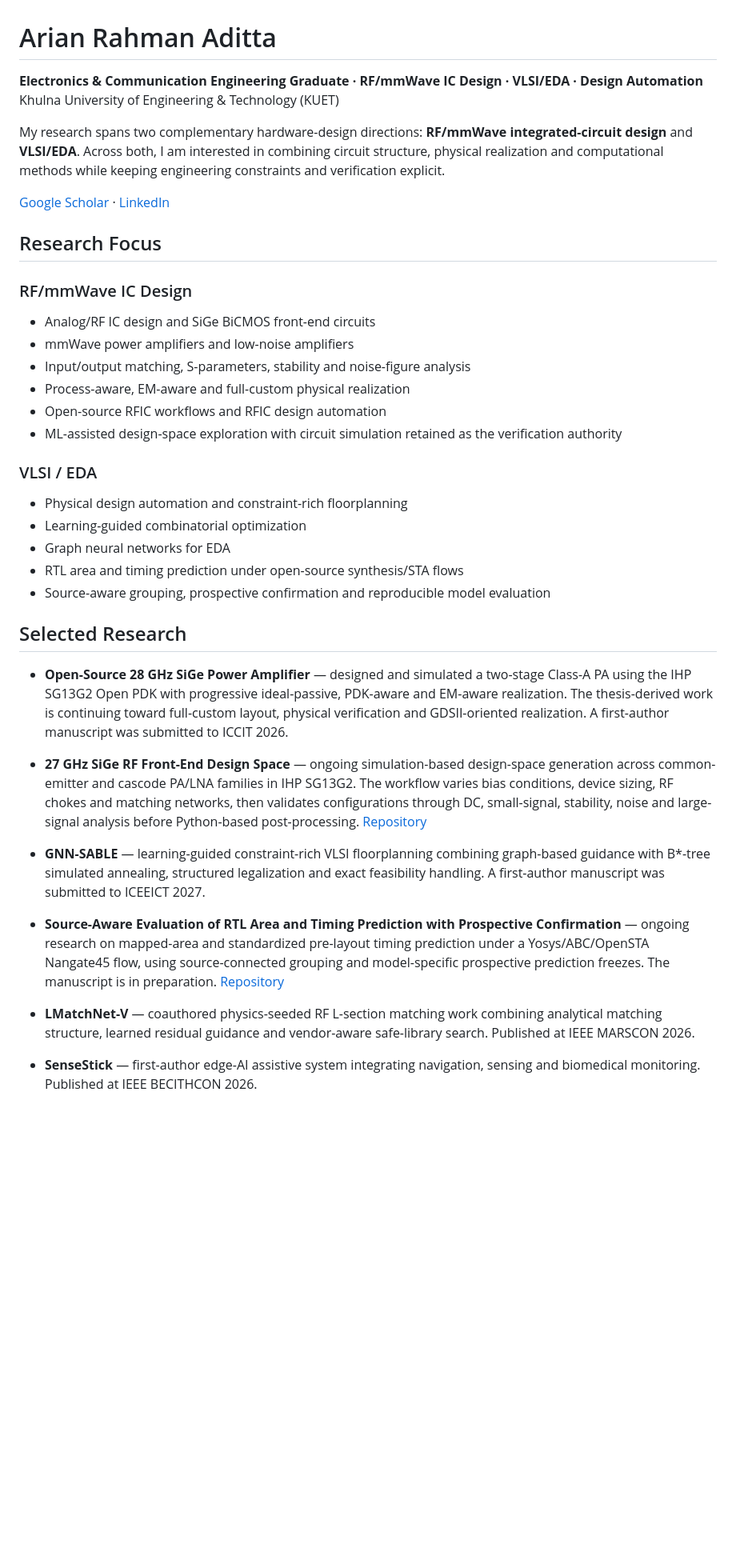
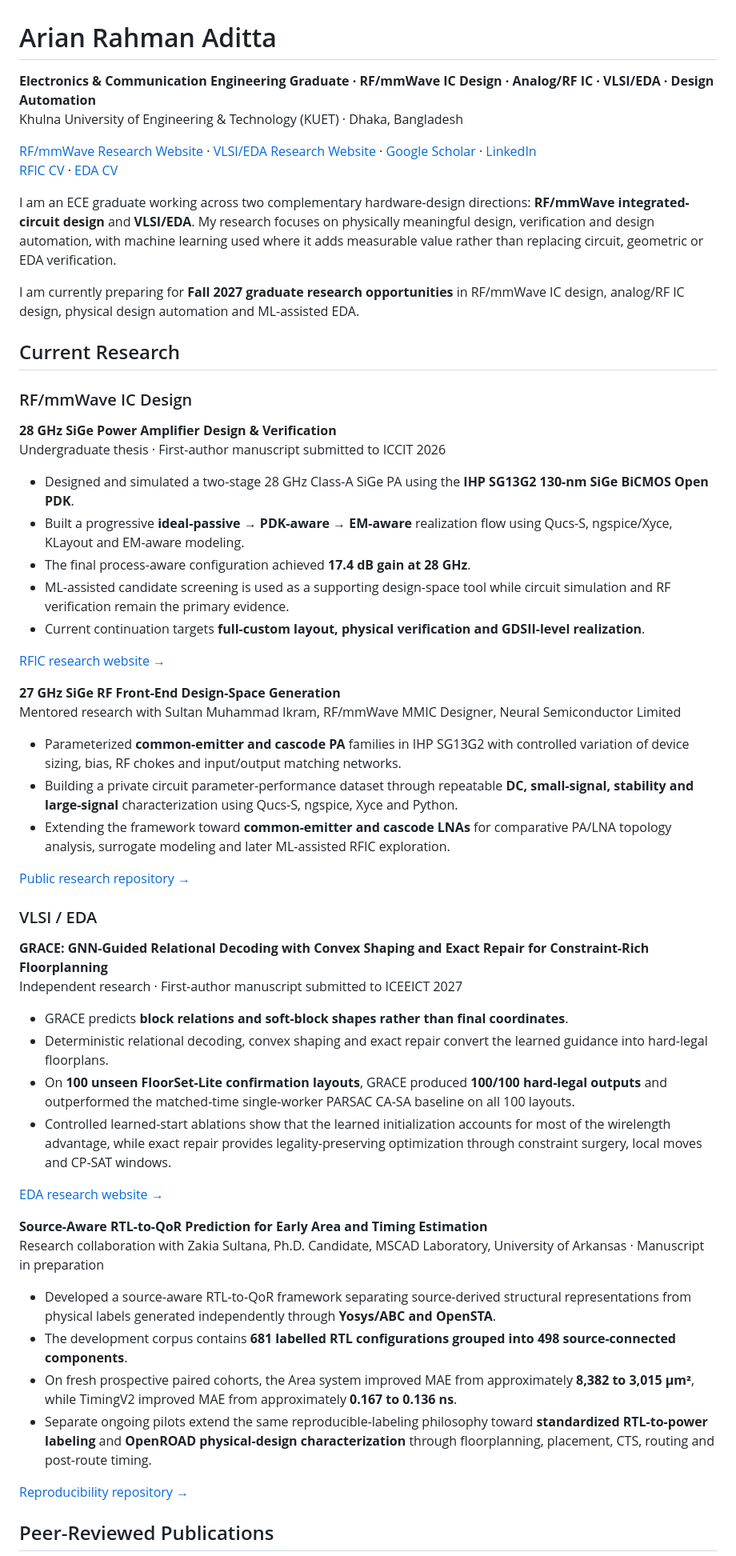
Before and after one commit to AryanAditta/AryanAditta, a Markdown page: README.md, the part around one of its changes. Shown at 80% size. GitHub-like rendering; blank space fills up the shorter version.

Commit message:
Sync GitHub profile with current RFIC and EDA research

```diff
--- a/README.md
+++ b/README.md
@@ -1,40 +1,60 @@
 # Arian Rahman Aditta
 
-**Electronics & Communication Engineering Graduate · RF/mmWave IC Design · VLSI/EDA · Design Automation**
-Khulna University of Engineering & Technology (KUET)
+**Electronics & Communication Engineering Graduate · RF/mmWave IC Design · Analog/RF IC · VLSI/EDA · Design Automation**
+Khulna University of Engineering & Technology (KUET) · Dhaka, Bangladesh
 
-My research spans two complementary hardware-design directions: **RF/mmWave integrated-circuit design** and **VLSI/EDA**. Across both, I am interested in combining circuit structure, physical realization and computational methods while keeping engineering constraints and verification explicit.
+[RF/mmWave Research Website](https://aryanaditta.github.io/rfic-academic/) · [VLSI/EDA Research Website](https://aryanaditta.github.io/eda-academic/) · [Google Scholar](https://scholar.google.com/citations?user=Id4ByyUAAAAJ&hl=en) · [LinkedIn](https://www.linkedin.com/in/arian-rahman-aditta/)
+[RFIC CV](https://aryanaditta.github.io/rfic-academic/Arian_Rahman_Aditta_RFIC_CV.pdf) · [EDA CV](https://aryanaditta.github.io/eda-academic/Arian_Rahman_Aditta_EDA_CV.pdf)
 
-[Google Scholar](https://scholar.google.com/citations?user=Id4ByyUAAAAJ&hl=en) · [LinkedIn](https://www.linkedin.com/in/arian-rahman-aditta/)
+I am an ECE graduate working across two complementary hardware-design directions: **RF/mmWave integrated-circuit design** and **VLSI/EDA**. My research focuses on physically meaningful design, verification and design automation, with machine learning used where it adds measurable value rather than replacing circuit, geometric or EDA verification.
 
-## Research Focus
+I am currently preparing for **Fall 2027 graduate research opportunities** in RF/mmWave IC design, analog/RF IC design, physical design automation and ML-assisted EDA.
+
+## Current Research
 
 ### RF/mmWave IC Design
-- Analog/RF IC design and SiGe BiCMOS front-end circuits
-- mmWave power amplifiers and low-noise amplifiers
-- Input/output matching, S-parameters, stability and noise-figure analysis
-- Process-aware, EM-aware and full-custom physical realization
-- Open-source RFIC workflows and RFIC design automation
-- ML-assisted design-space exploration with circuit simulation retained as the verification authority
+
+**28 GHz SiGe Power Amplifier Design & Verification**
+Undergraduate thesis · First-author manuscript submitted to ICCIT 2026
+
+- Designed and simulated a two-stage 28 GHz Class-A SiGe PA using the **IHP SG13G2 130-nm SiGe BiCMOS Open PDK**.
+- Built a progressive **ideal-passive → PDK-aware → EM-aware** realization flow using Qucs-S, ngspice/Xyce, KLayout and EM-aware modeling.
+- The final process-aware configuration achieved **17.4 dB gain at 28 GHz**.
+- ML-assisted candidate screening is used as a supporting design-space tool while circuit simulation and RF verification remain the primary evidence.
+- Current continuation targets **full-custom layout, physical verification and GDSII-level realization**.
+
+[RFIC research website →](https://aryanaditta.github.io/rfic-academic/)
+
+**27 GHz SiGe RF Front-End Design-Space Generation**
+Mentored research with Sultan Muhammad Ikram, RF/mmWave MMIC Designer, Neural Semiconductor Limited
+
+- Parameterized **common-emitter and cascode PA** families in IHP SG13G2 with controlled variation of device sizing, bias, RF chokes and input/output matching networks.
+- Building a private circuit parameter-performance dataset through repeatable **DC, small-signal, stability and large-signal** characterization using Qucs-S, ngspice, Xyce and Python.
+- Extending the framework toward **common-emitter and cascode LNAs** for comparative PA/LNA topology analysis, surrogate modeling and later ML-assisted RFIC exploration.
+
+[Public research repository →](https://github.com/AryanAditta/27GHz-RF-Front-End-Design-Space)
 
 ### VLSI / EDA
-- Physical design automation and constraint-rich floorplanning
-- Learning-guided combinatorial optimization
-- Graph neural networks for EDA
-- RTL area and timing prediction under open-source synthesis/STA flows
-- Source-aware grouping, prospective confirmation and reproducible model evaluation
 
-## Selected Research
+**GRACE: GNN-Guided Relational Decoding with Convex Shaping and Exact Repair for Constraint-Rich Floorplanning**
+Independent research · First-author manuscript submitted to ICEEICT 2027
 
-- **Open-Source 28 GHz SiGe Power Amplifier** — designed and simulated a two-stage Class-A PA using the IHP SG13G2 Open PDK with progressive ideal-passive, PDK-aware and EM-aware realization. The thesis-derived work is continuing toward full-custom layout, physical verification and GDSII-oriented realization. A first-author manuscript was submitted to ICCIT 2026.
+- GRACE predicts **block relations and soft-block shapes rather than final coordinates**.
+- Deterministic relational decoding, convex shaping and exact repair convert the learned guidance into hard-legal floorplans.
+- On **100 unseen FloorSet-Lite confirmation layouts**, GRACE produced **100/100 hard-legal outputs** and outperformed the matched-time single-worker PARSAC CA-SA baseline on all 100 layouts.
+- Controlled learned-start ablations show that the learned initialization accounts for most of the wirelength advantage, while exact repair provides legality-preserving optimization through constraint surgery, local moves and CP-SAT windows.
 
-- **27 GHz SiGe RF Front-End Design Space** — ongoing simulation-based design-space generation across common-emitter and cascode PA/LNA families in IHP SG13G2. The workflow varies bias conditions, device sizing, RF chokes and matching networks, then validates configurations through DC, small-signal, stability, noise and large-signal analysis before Python-based post-processing. [Repository](https://github.com/AryanAditta/27GHz-RF-Front-End-Design-Space)
+[EDA research website →](https://aryanaditta.github.io/eda-academic/)
 
-- **GNN-SABLE** — learning-guided constraint-rich VLSI floorplanning combining graph-based guidance with B*-tree simulated annealing, structured legalization and exact feasibility handling. A first-author manuscript was submitted to ICEEICT 2027.
+**Source-Aware RTL-to-QoR Prediction for Early Area and Timing Estimation**
+Research collaboration with Zakia Sultana, Ph.D. Candidate, MSCAD Laboratory, University of Arkansas · Manuscript in preparation
 
-- **Source-Aware Evaluation of RTL Area and Timing Prediction with Prospective Confirmation** — ongoing research on mapped-area and standardized pre-layout timing prediction under a Yosys/ABC/OpenSTA Nangate45 flow, using source-connected grouping and model-specific prospective prediction freezes. The manuscript is in preparation. [Repository](https://github.com/AryanAditta/rtl-qor-source-aware-evaluation)
+- Developed a source-aware RTL-to-QoR framework separating source-derived structural representations from physical labels generated independently through **Yosys/ABC and OpenSTA**.
+- The development corpus contains **681 labelled RTL configurations grouped into 498 source-connected components**.
+- On fresh prospective paired cohorts, the Area system improved MAE from approximately **8,382 to 3,015 µm²**, while TimingV2 improved MAE from approximately **0.167 to 0.136 ns**.
+- Separate ongoing pilots extend the same reproducible-labeling philosophy toward **standardized RTL-to-power labeling** and **OpenROAD physical-design characterization** through floorplanning, placement, CTS, routing and post-route timing.
 
-- **LMatchNet-V** — coauthored physics-seeded RF L-section matching work combining analytical matching structure, learned residual guidance and vendor-aware safe-library search. Published at IEEE MARSCON 2026.
+[Reproducibility repository →](https://github.com/AryanAditta/Rtl-Qor-Source-Aware-Evaluation)
 
-- **SenseStick** — first-author edge-AI assistive system integrating navigation, sensing and biomedical monitoring. Published at IEEE BECITHCON 2026.
+## Peer-Reviewed Publications
 
```
Also changed, not shown: other parts of README.md (+32 -18 lines).
